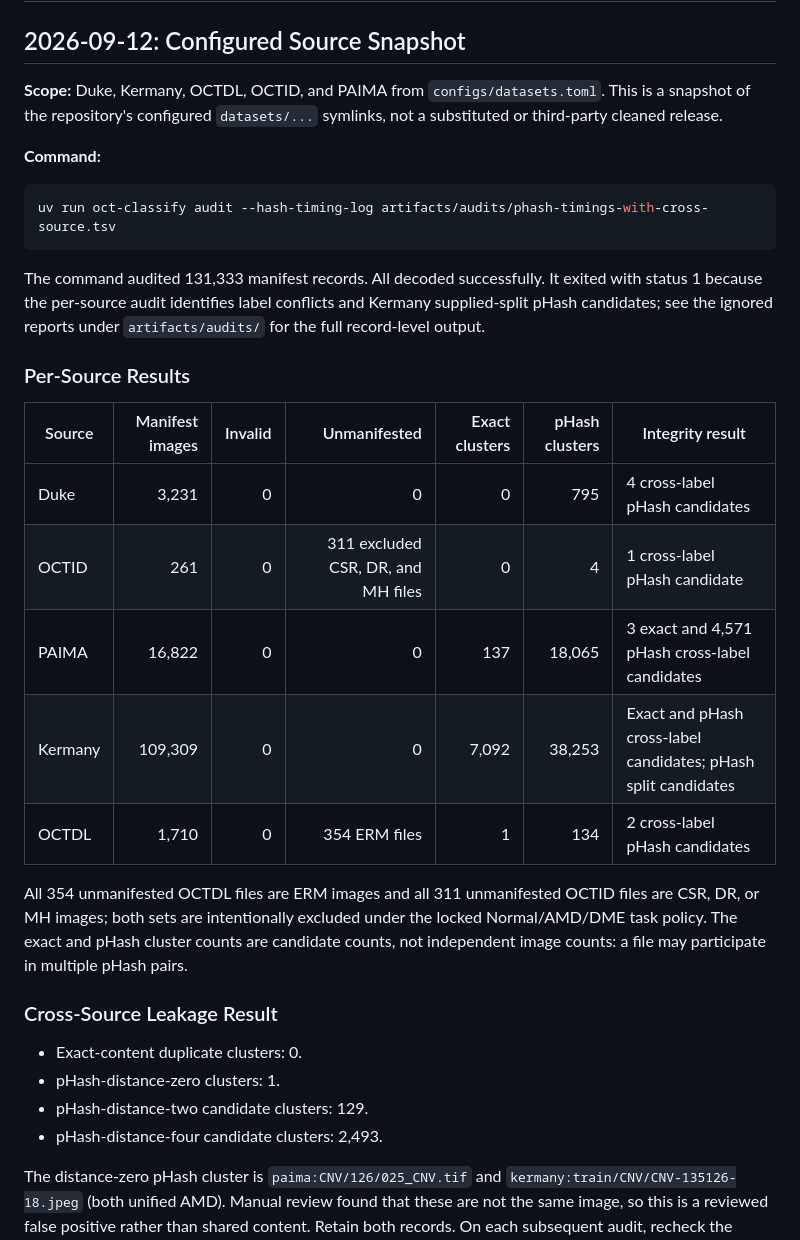
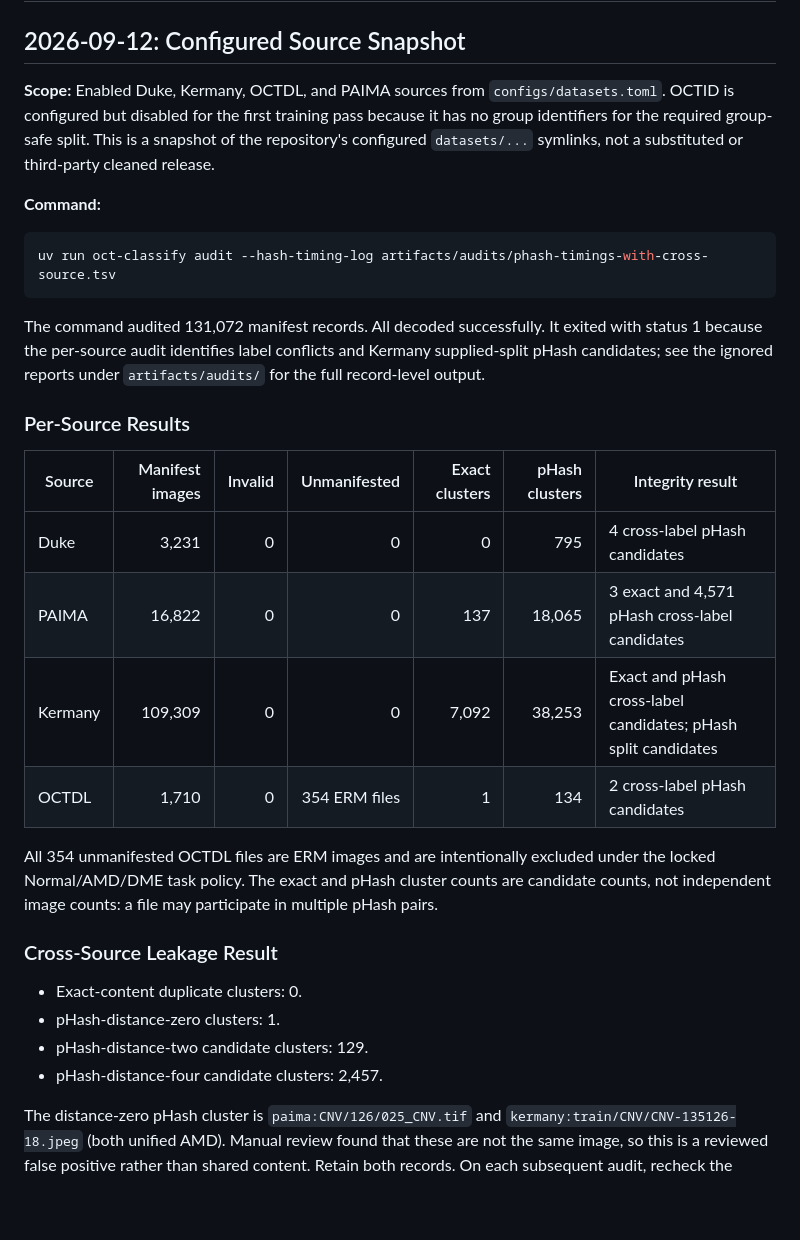
Before and after one commit to lemasc/oct-classify, a Markdown page: docs/data-audit-log.md, the part around the change. Rendered like a GitHub page; blank space fills up the shorter version.

Commit message:
docs: record OCTID deferral in audit

````diff
--- a/docs/data-audit-log.md
+++ b/docs/data-audit-log.md
@@ -2,8 +2,10 @@
 
 ## 2026-09-12: Configured Source Snapshot
 
-**Scope:** Duke, Kermany, OCTDL, OCTID, and PAIMA from `configs/datasets.toml`. This is a snapshot of the
-repository's configured `datasets/...` symlinks, not a substituted or third-party cleaned release.
+**Scope:** Enabled Duke, Kermany, OCTDL, and PAIMA sources from `configs/datasets.toml`. OCTID is
+configured but disabled for the first training pass because it has no group identifiers for the
+required group-safe split. This is a snapshot of the repository's configured `datasets/...` symlinks,
+not a substituted or third-party cleaned release.
 
 **Command:**
 
@@ -11,7 +13,7 @@ repository's configured `datasets/...` symlinks, not a substituted or third-part
 uv run oct-classify audit --hash-timing-log artifacts/audits/phash-timings-with-cross-source.tsv
 ```
 
-The command audited 131,333 manifest records. All decoded successfully. It exited with status 1
+The command audited 131,072 manifest records. All decoded successfully. It exited with status 1
 because the per-source audit identifies label conflicts and Kermany supplied-split pHash candidates;
 see the ignored reports under `artifacts/audits/` for the full record-level output.
 
@@ -20,22 +22,20 @@ see the ignored reports under `artifacts/audits/` for the full record-level outp
 | Source | Manifest images | Invalid | Unmanifested | Exact clusters | pHash clusters | Integrity result |
 | --- | ---: | ---: | ---: | ---: | ---: | --- |
 | Duke | 3,231 | 0 | 0 | 0 | 795 | 4 cross-label pHash candidates |
-| OCTID | 261 | 0 | 311 excluded CSR, DR, and MH files | 0 | 4 | 1 cross-label pHash candidate |
 | PAIMA | 16,822 | 0 | 0 | 137 | 18,065 | 3 exact and 4,571 pHash cross-label candidates |
 | Kermany | 109,309 | 0 | 0 | 7,092 | 38,253 | Exact and pHash cross-label candidates; pHash split candidates |
 | OCTDL | 1,710 | 0 | 354 ERM files | 1 | 134 | 2 cross-label pHash candidates |
 
-All 354 unmanifested OCTDL files are ERM images and all 311 unmanifested OCTID files are CSR, DR,
-or MH images; both sets are intentionally excluded under the locked Normal/AMD/DME task policy.
-The exact and pHash cluster counts are candidate counts, not independent image counts: a file may
-participate in multiple pHash pairs.
+All 354 unmanifested OCTDL files are ERM images and are intentionally excluded under the locked
+Normal/AMD/DME task policy. The exact and pHash cluster counts are candidate counts, not independent
+image counts: a file may participate in multiple pHash pairs.
 
 ### Cross-Source Leakage Result
 
 - Exact-content duplicate clusters: 0.
 - pHash-distance-zero clusters: 1.
 - pHash-distance-two candidate clusters: 129.
-- pHash-distance-four candidate clusters: 2,493.
+- pHash-distance-four candidate clusters: 2,457.
 
 The distance-zero pHash cluster is `paima:CNV/126/025_CNV.tif` and
 `kermany:train/CNV/CNV-135126-18.jpeg` (both unified AMD). Manual review found that these are not the
````
